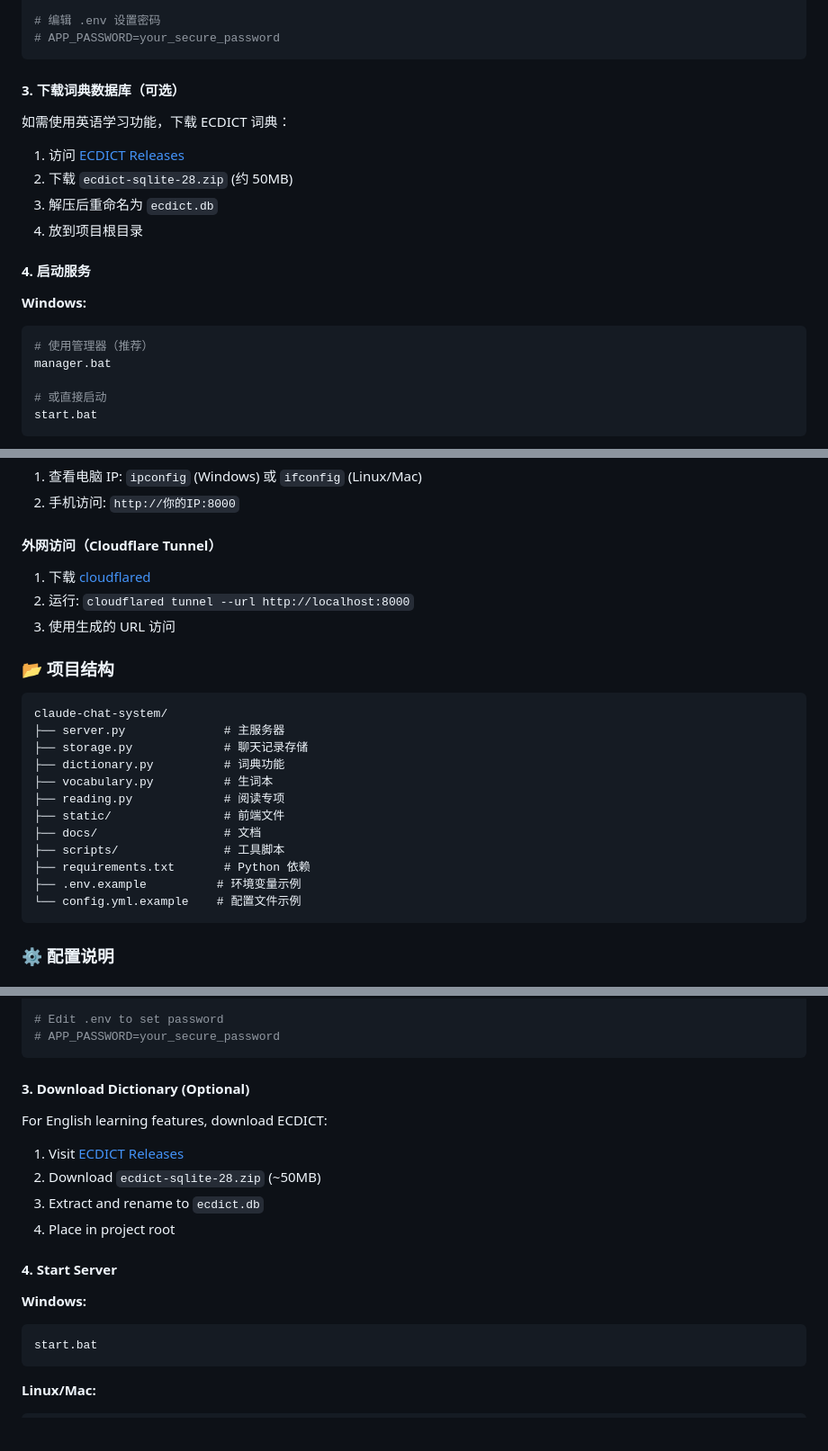
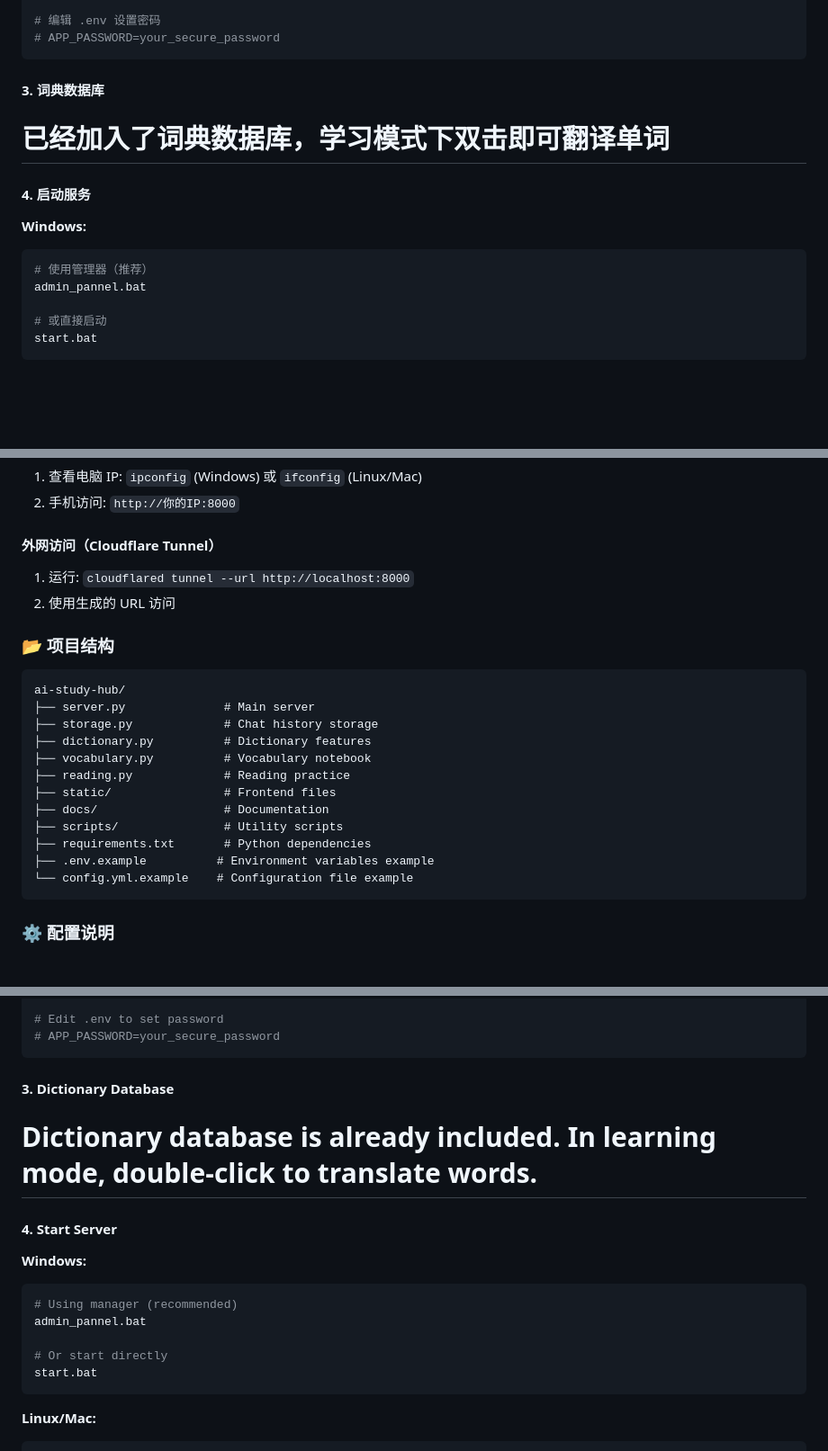
Before and after one commit to galibar-dot/ai-study-hub, a Markdown page: README.md, 3 parts joined by grey strips. Shown at 90% size. GitHub-like rendering; blank space fills up the shorter version.

Commit message:
docs: Update README with accurate descriptions
- Updated dictionary database section (already included)
- Fixed startup command to admin_pannel.bat
- Updated project structure folder name to ai-study-hub
- Synchronized English version with Chinese version

````diff
--- a/README.md
+++ b/README.md
@@ -36,21 +36,15 @@ cp config.yml.example config.yml
 # APP_PASSWORD=your_secure_password
 ```
 
-#### 3. 下载词典数据库（可选）
-
-如需使用英语学习功能，下载 ECDICT 词典：
-
-1. 访问 [ECDICT Releases](https://github.com/skywind3000/ECDICT/releases)
-2. 下载 `ecdict-sqlite-28.zip` (约 50MB)
-3. 解压后重命名为 `ecdict.db`
-4. 放到项目根目录
+#### 3. 词典数据库
+# 已经加入了词典数据库，学习模式下双击即可翻译单词
 
 #### 4. 启动服务
 
 **Windows:**
 ```bash
 # 使用管理器（推荐）
-manager.bat
+admin_pannel.bat
 
 # 或直接启动
 start.bat
@@ -74,25 +68,25 @@ python server.py
 2. 手机访问: `http://你的IP:8000`
 
 #### 外网访问（Cloudflare Tunnel）
-1. 下载 [cloudflared](https://github.com/cloudflare/cloudflared/releases)
-2. 运行: `cloudflared tunnel --url http://localhost:8000`
-3. 使用生成的 URL 访问
+
+1. 运行: `cloudflared tunnel --url http://localhost:8000`
+2. 使用生成的 URL 访问
 
 ### 📂 项目结构
 
 ```
-claude-chat-system/
-├── server.py              # 主服务器
-├── storage.py             # 聊天记录存储
-├── dictionary.py          # 词典功能
-├── vocabulary.py          # 生词本
-├── reading.py             # 阅读专项
-├── static/                # 前端文件
-├── docs/                  # 文档
-├── scripts/               # 工具脚本
-├── requirements.txt       # Python 依赖
-├── .env.example          # 环境变量示例
-└── config.yml.example    # 配置文件示例
+ai-study-hub/
+├── server.py              # Main server
+├── storage.py             # Chat history storage
+├── dictionary.py          # Dictionary features
+├── vocabulary.py          # Vocabulary notebook
+├── reading.py             # Reading practice
+├── static/                # Frontend files
+├── docs/                  # Documentation
+├── scripts/               # Utility scripts
+├── requirements.txt       # Python dependencies
+├── .env.example          # Environment variables example
+└── config.yml.example    # Configuration file example
 ```
 
 ### ⚙️ 配置说明
@@ -185,19 +179,17 @@ cp config.yml.example config.yml
 # APP_PASSWORD=your_secure_password
 ```
 
-#### 3. Download Dictionary (Optional)
-
-For English learning features, download ECDICT:
-
-1. Visit [ECDICT Releases](https://github.com/skywind3000/ECDICT/releases)
-2. Download `ecdict-sqlite-28.zip` (~50MB)
-3. Extract and rename to `ecdict.db`
-4. Place in project root
+#### 3. Dictionary Database
+# Dictionary database is already included. In learning mode, double-click to translate words.
 
 #### 4. Start Server
 
 **Windows:**
 ```bash
+# Using manager (recommended)
+admin_pannel.bat
+
+# Or start directly
 start.bat
 ```
 
````
